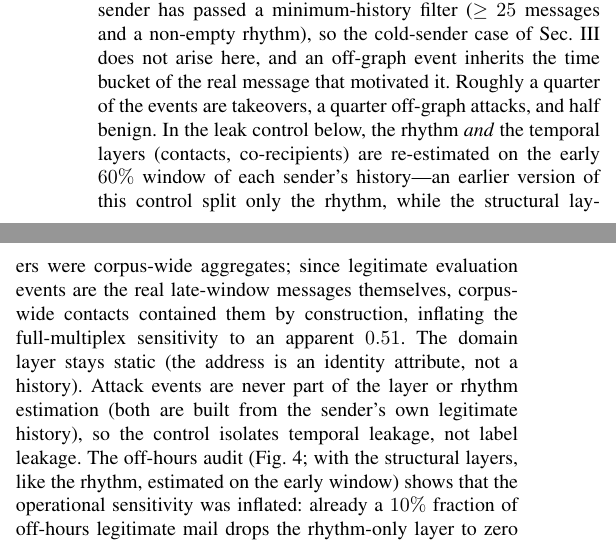
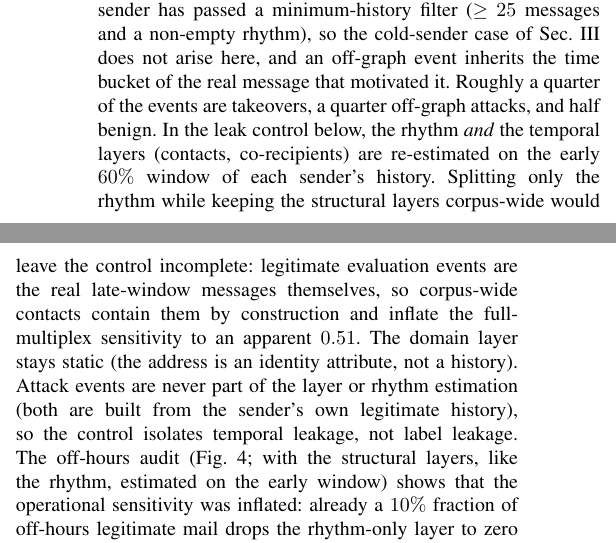
Before and after one commit to kwarpechowski/lateral-phishing-communication-graph, a LaTeX paper (B-Conference/main.tex): two parts of the columns of page 6 of 9, joined at a grey line, cut so that both start at the same text. Compiled offline with pdfLaTeX.

Commit message:
R4-H2 (B): usuniete 'an earlier version of this control' (jezyk rewizji); kontrola opisana jako ogolna niekompletnosc podzialu, nie jako historia wersji

```diff
--- a/B-Conference/main.tex
+++ b/B-Conference/main.tex
@@ -536,10 +536,10 @@ has passed a minimum-history filter ($\ge25$~messages and a non-empty rhythm), s
 Sec.~\ref{sec:model} does not arise here, and an off-graph event inherits the time bucket of the real message that
 motivated it. Roughly a quarter of the events are takeovers, a quarter off-graph attacks, and half benign.
 In the leak control below, the rhythm \emph{and} the temporal layers (contacts, co-recipients) are
-re-estimated on the early $60\%$ window of each sender's history---an earlier version of this control
-split only the rhythm, while the structural layers were corpus-wide aggregates; since legitimate
-evaluation events are the real late-window messages themselves, corpus-wide contacts contained them by
-construction, inflating the full-multiplex sensitivity to an apparent $0.51$. The domain layer stays
+re-estimated on the early $60\%$ window of each sender's history. Splitting only the rhythm while
+keeping the structural layers corpus-wide would leave the control incomplete: legitimate
+evaluation events are the real late-window messages themselves, so corpus-wide contacts contain them by
+construction and inflate the full-multiplex sensitivity to an apparent $0.51$. The domain layer stays
 static (the address is an identity attribute, not a history). Attack events
 are never part of the layer or rhythm estimation (both are built from the sender's own legitimate
 history), so the control isolates temporal leakage, not label leakage.
```
